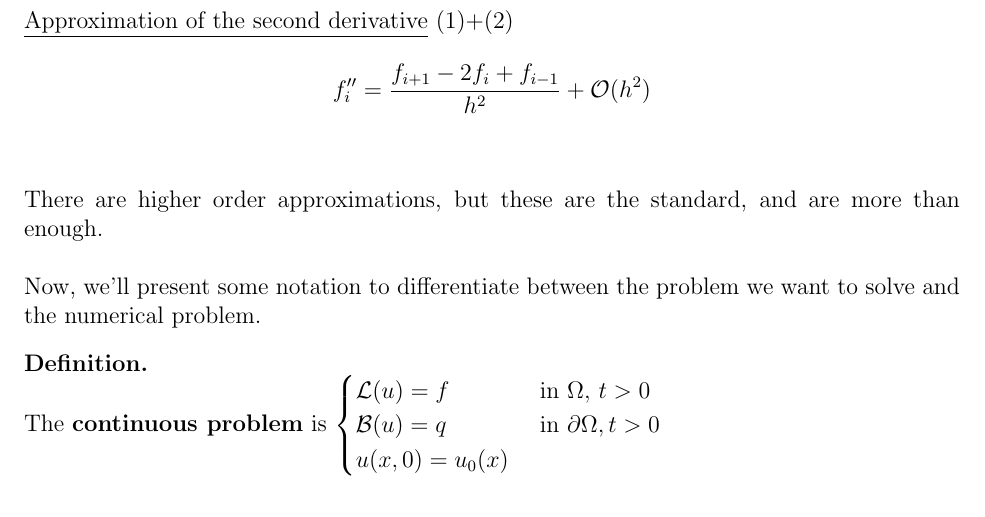
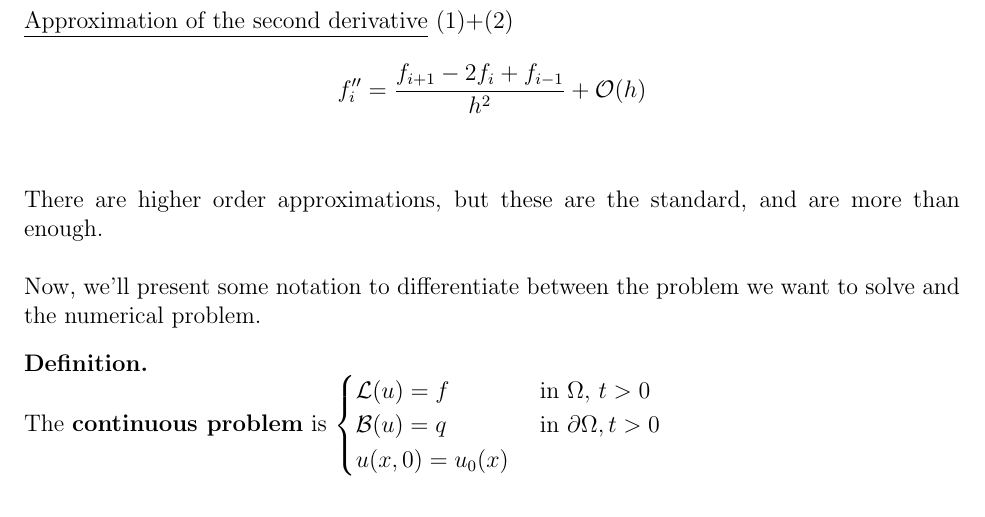
Before and after one commit to S00ts/NMDE, a LaTeX document (main.tex, which reads t4.tex): part of page 27 of 42, cut so that both start at the same text. Compiled offline with pdfLaTeX.

Commit message:
fixed approximation of the second derivative (p.27)

```diff
--- a/t4.tex
+++ b/t4.tex
@@ -210,7 +210,7 @@ We'll use Taylor's expansion on $f$ to find an approximation for the derivatives
   With centered differences, it converges faster, but sometimes the other two methods are preferable for ease in computations.
 \end{remark}
 
-\underline{Approximation of the second derivative} (1)+(2) $$f_i'' = \frac{f_{i+1} - 2f_i + f_{i-1}}{h^2} + \mathcal{O}(h^2)$$\\
+\underline{Approximation of the second derivative} (1)+(2) $$f_i'' = \frac{f_{i+1} - 2f_i + f_{i-1}}{h^2} + \mathcal{O}(h)$$\\
 
 There are higher order approximations, but these are the standard, and are more than enough. \\
 
```
